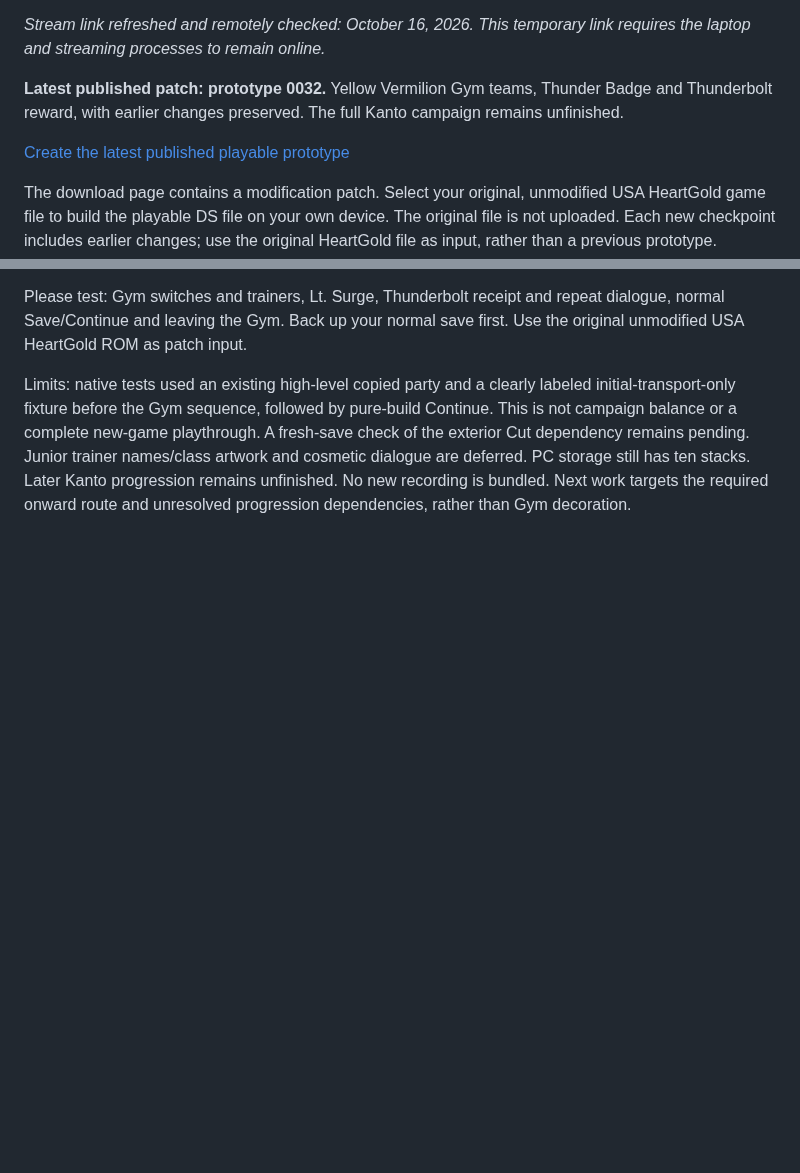
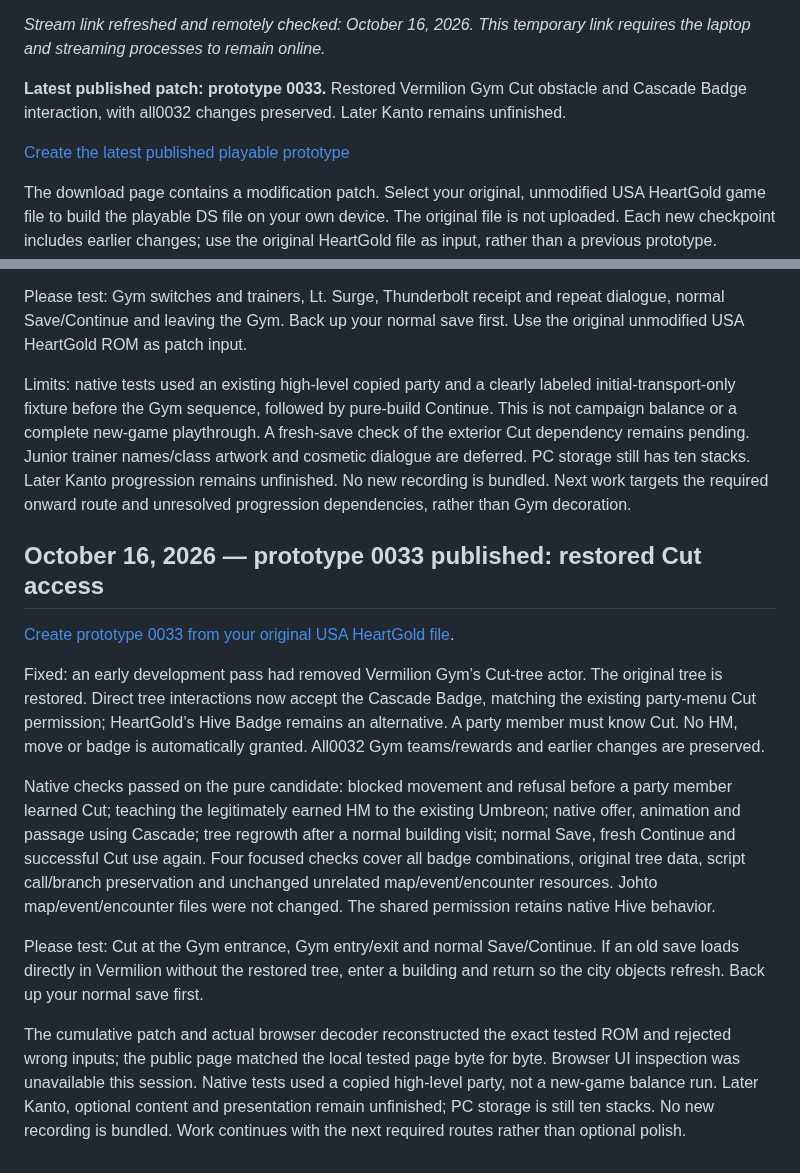
Before and after one commit to ThatAnarchyDude/corvus-workshop, a Markdown page: psyduck-yellow/DEVELOPMENT-LOG.md, 2 parts joined by grey strips. Rendered like a GitHub page; blank space fills up the shorter version.

Commit message:
Announce tested prototype 0033 Cut fix and latest patch

```diff
--- a/psyduck-yellow/DEVELOPMENT-LOG.md
+++ b/psyduck-yellow/DEVELOPMENT-LOG.md
@@ -14,5 +14,5 @@ controls remain private. Video and audio pause between actual playtests.
 *Stream link refreshed and remotely checked: October 16, 2026. This temporary link
 requires the laptop and streaming processes to remain online.*
 
-**Latest published patch: prototype 0032.** Yellow Vermilion Gym teams, Thunder Badge and Thunderbolt reward, with earlier changes preserved. The full Kanto campaign remains unfinished.
+**Latest published patch: prototype 0033.** Restored Vermilion Gym Cut obstacle and Cascade Badge interaction, with all0032 changes preserved. Later Kanto remains unfinished.
 
@@ -991,3 +991,15 @@ Verified: four focused party/script/preservation checks; native trainer battles,
 Please test: Gym switches and trainers, Lt. Surge, Thunderbolt receipt and repeat dialogue, normal Save/Continue and leaving the Gym. Back up your normal save first. Use the original unmodified USA HeartGold ROM as patch input.
 
 Limits: native tests used an existing high-level copied party and a clearly labeled initial-transport-only fixture before the Gym sequence, followed by pure-build Continue. This is not campaign balance or a complete new-game playthrough. A fresh-save check of the exterior Cut dependency remains pending. Junior trainer names/class artwork and cosmetic dialogue are deferred. PC storage still has ten stacks. Later Kanto progression remains unfinished. No new recording is bundled. Next work targets the required onward route and unresolved progression dependencies, rather than Gym decoration.
+
+
+## October 16, 2026 — prototype 0033 published: restored Cut access
+[Create prototype 0033 from your original USA HeartGold file](https://raw.githack.com/ThatAnarchyDude/corvus-workshop/main/psyduck-yellow/prototype-0033/index.html).
+
+Fixed: an early development pass had removed Vermilion Gym’s Cut-tree actor. The original tree is restored. Direct tree interactions now accept the Cascade Badge, matching the existing party-menu Cut permission; HeartGold’s Hive Badge remains an alternative. A party member must know Cut. No HM, move or badge is automatically granted. All0032 Gym teams/rewards and earlier changes are preserved.
+
+Native checks passed on the pure candidate: blocked movement and refusal before a party member learned Cut; teaching the legitimately earned HM to the existing Umbreon; native offer, animation and passage using Cascade; tree regrowth after a normal building visit; normal Save, fresh Continue and successful Cut use again. Four focused checks cover all badge combinations, original tree data, script call/branch preservation and unchanged unrelated map/event/encounter resources. Johto map/event/encounter files were not changed. The shared permission retains native Hive behavior.
+
+Please test: Cut at the Gym entrance, Gym entry/exit and normal Save/Continue. If an old save loads directly in Vermilion without the restored tree, enter a building and return so the city objects refresh. Back up your normal save first.
+
+The cumulative patch and actual browser decoder reconstructed the exact tested ROM and rejected wrong inputs; the public page matched the local tested page byte for byte. Browser UI inspection was unavailable this session. Native tests used a copied high-level party, not a new-game balance run. Later Kanto, optional content and presentation remain unfinished; PC storage is still ten stacks. No new recording is bundled. Work continues with the next required routes rather than optional polish.
```
Also changed, not shown: other parts of psyduck-yellow/DEVELOPMENT-LOG.md (+1 -1 lines).
